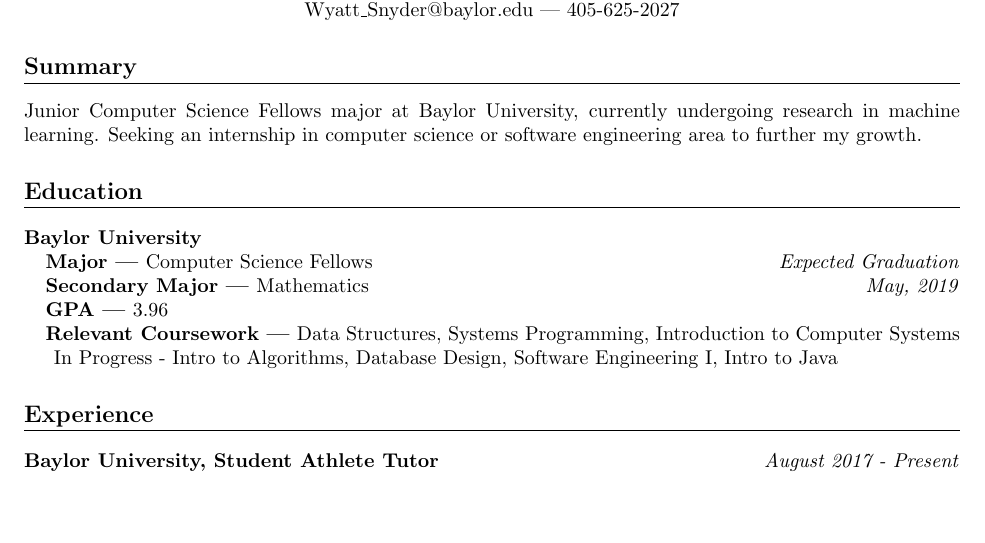
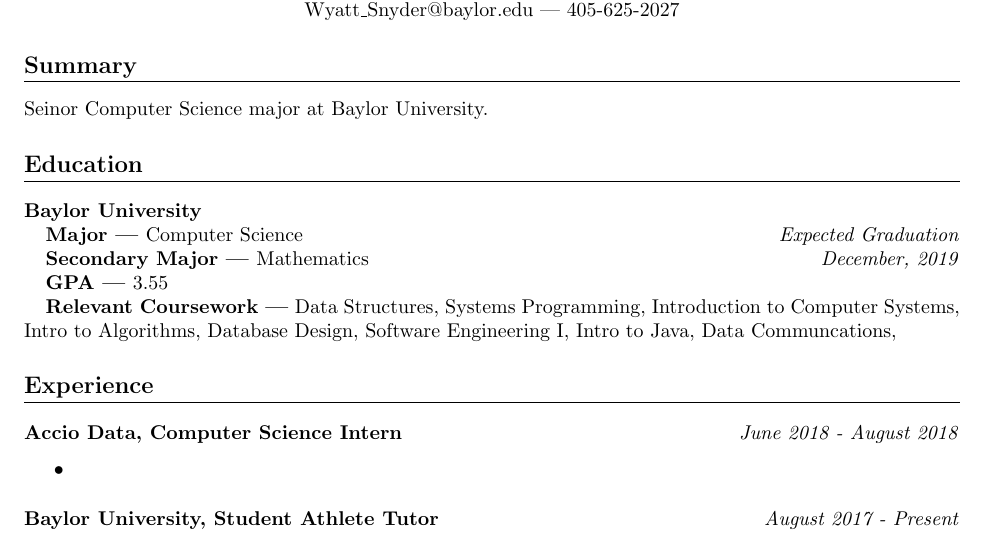
Before and after one commit to WillowSnyder/Resume, a LaTeX CV (Resume.tex): part of the page, cut so that both start at the same text, the shorter picture padded with empty space. Compiled offline with pdfLaTeX.

Commit message:
more work

```diff
--- a/Resume.tex
+++ b/Resume.tex
@@ -42,29 +42,33 @@
 \maketitle
 
 \section{Summary}
-Junior Computer Science Fellows major at Baylor University, currently undergoing research in machine learning. Seeking an internship in computer science or software engineering area to further my growth.
+Seinor Computer Science major at Baylor University.
 
 \section{Education}
 
 \subsection{Baylor University}
 
 \subsubsection{Major}
-Computer Science Fellows
+Computer Science
 \hfill
 \textit{Expected Graduation}
 \subsubsection{Secondary Major}
 Mathematics
 \hfill
-\textit{May, 2019}
+\textit{December, 2019}
 \subsubsection{GPA}
-3.96
+3.55
 \subsubsection{Relevant Coursework}
-Data Structures, Systems Programming, Introduction to Computer Systems
-
-In Progress - Intro to Algorithms, Database Design, Software Engineering I, Intro to Java
-
+Data Structures, Systems Programming, Introduction to Computer Systems, Intro to Algorithms, Database Design, Software Engineering I, Intro to Java, Data Communcations,
 
 \section{Experience}
+
+\subsection{Accio Data, Computer Science Intern}
+\hfill\textit{June 2018 - August 2018}
+
+\begin{itemize}
+	\item
+\end{itemize}
 
 \subsection{Baylor University, Student Athlete Tutor}
 \hfill\textit{August 2017 - Present}
```
Also changed, not shown: Resume.pdf, 3 other files.
